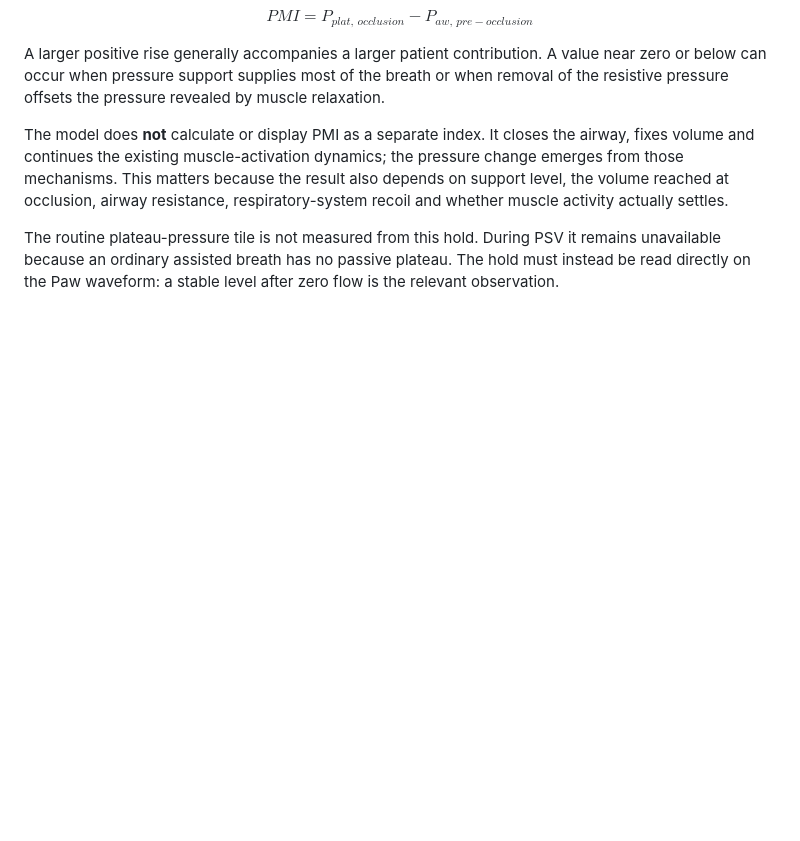
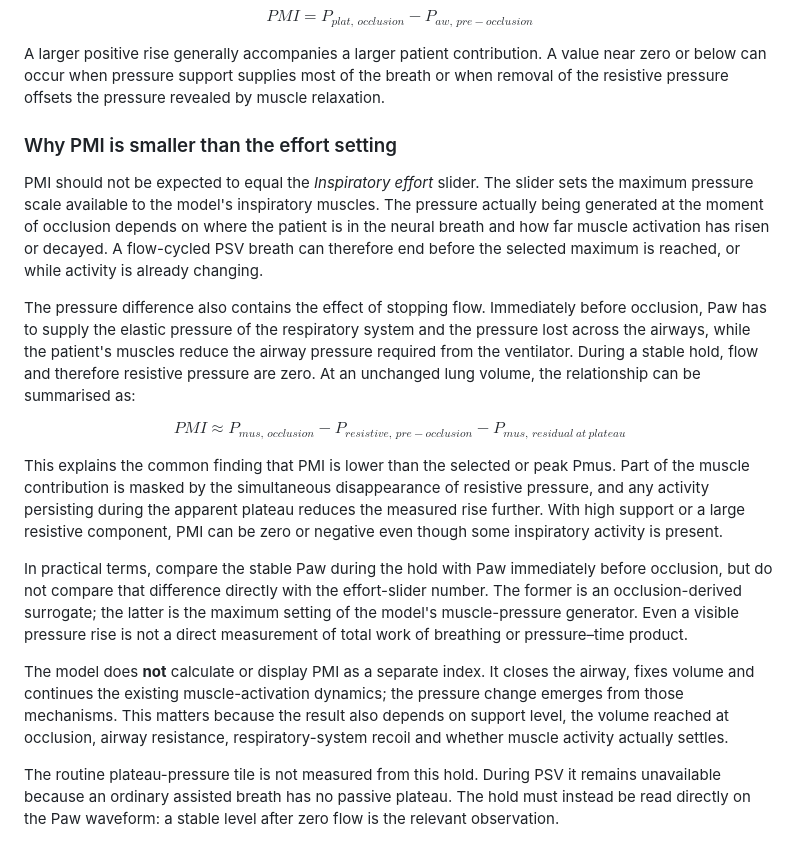
Before and after one commit to internalempire/arthur, a Markdown page: manual/manoeuvres.md, the part around the change. GitHub-like rendering; blank space fills up the shorter version.

Commit message:
Clarify why PMI underestimates muscle pressure

```diff
--- a/manual/manoeuvres.md
+++ b/manual/manoeuvres.md
@@ -27,6 +27,22 @@ PMI = P_{plat,\,occlusion} - P_{aw,\,pre-occlusion}
 $$
 
 A larger positive rise generally accompanies a larger patient contribution. A value near zero or below can occur when pressure support supplies most of the breath or when removal of the resistive pressure offsets the pressure revealed by muscle relaxation.
+
+### Why PMI is smaller than the effort setting
+
+PMI should not be expected to equal the *Inspiratory effort* slider. The slider sets the maximum pressure scale available to the model's inspiratory muscles. The pressure actually being generated at the moment of occlusion depends on where the patient is in the neural breath and how far muscle activation has risen or decayed. A flow-cycled PSV breath can therefore end before the selected maximum is reached, or while activity is already changing.
+
+The pressure difference also contains the effect of stopping flow. Immediately before occlusion, Paw has to supply the elastic pressure of the respiratory system and the pressure lost across the airways, while the patient's muscles reduce the airway pressure required from the ventilator. During a stable hold, flow and therefore resistive pressure are zero. At an unchanged lung volume, the relationship can be summarised as:
+
+$$
+PMI \approx P_{mus,\,occlusion}
+- P_{resistive,\,pre-occlusion}
+- P_{mus,\,residual\ at\ plateau}
+$$
+
+This explains the common finding that PMI is lower than the selected or peak Pmus. Part of the muscle contribution is masked by the simultaneous disappearance of resistive pressure, and any activity persisting during the apparent plateau reduces the measured rise further. With high support or a large resistive component, PMI can be zero or negative even though some inspiratory activity is present.
+
+In practical terms, compare the stable Paw during the hold with Paw immediately before occlusion, but do not compare that difference directly with the effort-slider number. The former is an occlusion-derived surrogate; the latter is the maximum setting of the model's muscle-pressure generator. Even a visible pressure rise is not a direct measurement of total work of breathing or pressure–time product.
 
 The model does **not** calculate or display PMI as a separate index. It closes the airway, fixes volume and continues the existing muscle-activation dynamics; the pressure change emerges from those mechanisms. This matters because the result also depends on support level, the volume reached at occlusion, airway resistance, respiratory-system recoil and whether muscle activity actually settles.
 
```
